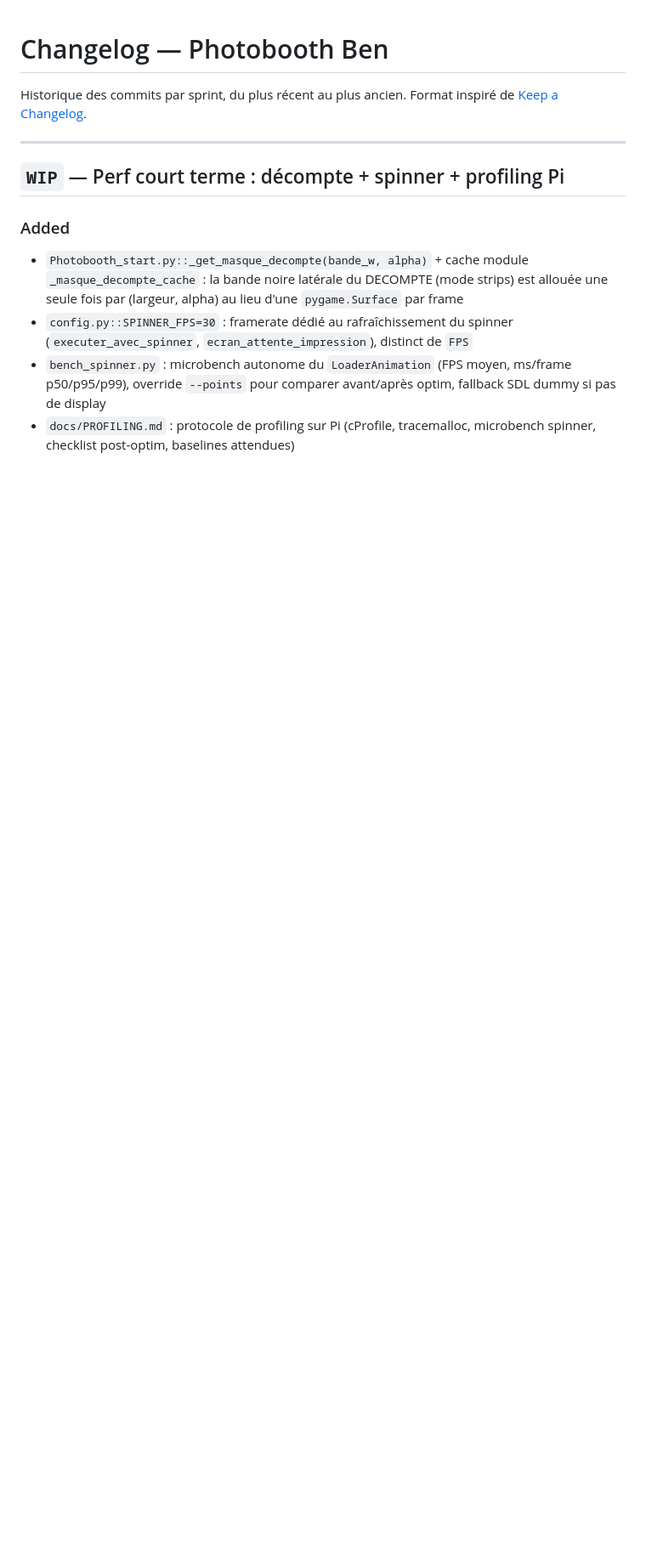
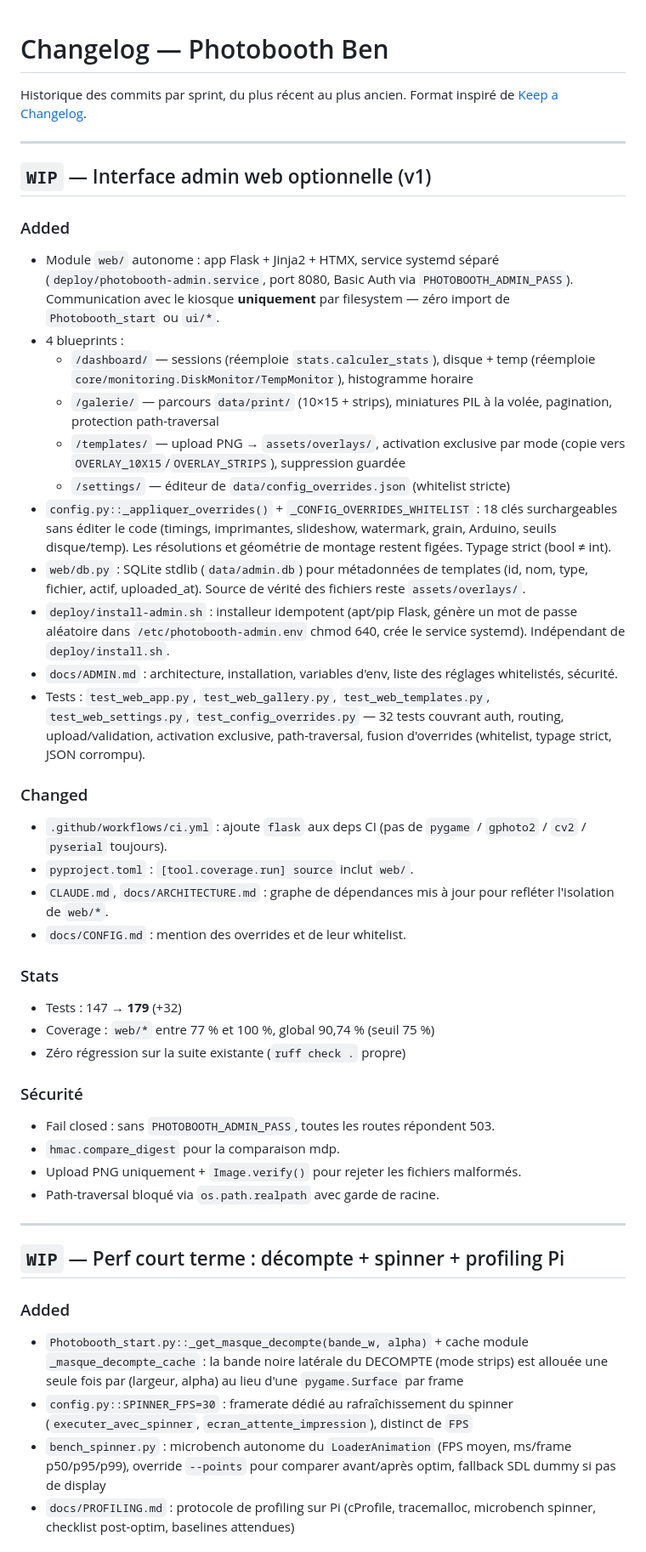
Before and after one commit to simongrossi/Photobooth_Ben, a Markdown page: docs/CHANGELOG.md, the part around the change. Shown at 85% size. Rendered like a GitHub page; blank space fills up the shorter version.

Commit message:
docs: changelog + roadmap + ideas pour l'admin web v1
Documente ce qui est livré (entrée WIP dans CHANGELOG, bloc "fait" dans
ROADMAP), marque les items correspondants de IDEAS.md comme livrés
(remote admin dashboard, web-based config editor), et clarifie ce qui
reste en v2 admin vs long terme (WiFi config, partage, config live
reload, AP mode + captive portal).

Co-Authored-By: Claude Opus 4.7 (1M context) <noreply@anthropic.com>

```diff
--- a/docs/CHANGELOG.md
+++ b/docs/CHANGELOG.md
@@ -2,6 +2,59 @@
 
 Historique des commits par sprint, du plus récent au plus ancien.
 Format inspiré de [Keep a Changelog](https://keepachangelog.com/fr).
+
+---
+
+## `WIP` — Interface admin web optionnelle (v1)
+
+### Added
+- Module `web/` autonome : app Flask + Jinja2 + HTMX, service systemd séparé
+  (`deploy/photobooth-admin.service`, port 8080, Basic Auth via
+  `PHOTOBOOTH_ADMIN_PASS`). Communication avec le kiosque **uniquement** par
+  filesystem — zéro import de `Photobooth_start` ou `ui/*`.
+- 4 blueprints :
+  - `/dashboard/` — sessions (réemploie `stats.calculer_stats`), disque + temp
+    (réemploie `core/monitoring.DiskMonitor/TempMonitor`), histogramme horaire
+  - `/galerie/` — parcours `data/print/` (10×15 + strips), miniatures PIL à la
+    volée, pagination, protection path-traversal
+  - `/templates/` — upload PNG → `assets/overlays/`, activation exclusive par
+    mode (copie vers `OVERLAY_10X15`/`OVERLAY_STRIPS`), suppression guardée
+  - `/settings/` — éditeur de `data/config_overrides.json` (whitelist stricte)
+- `config.py::_appliquer_overrides()` + `_CONFIG_OVERRIDES_WHITELIST` : 18 clés
+  surchargeables sans éditer le code (timings, imprimantes, slideshow,
+  watermark, grain, Arduino, seuils disque/temp). Les résolutions et géométrie
+  de montage restent figées. Typage strict (bool ≠ int).
+- `web/db.py` : SQLite stdlib (`data/admin.db`) pour métadonnées de templates
+  (id, nom, type, fichier, actif, uploaded_at). Source de vérité des fichiers
+  reste `assets/overlays/`.
+- `deploy/install-admin.sh` : installeur idempotent (apt/pip Flask, génère un
+  mot de passe aléatoire dans `/etc/photobooth-admin.env` chmod 640, crée le
+  service systemd). Indépendant de `deploy/install.sh`.
+- `docs/ADMIN.md` : architecture, installation, variables d'env, liste des
+  réglages whitelistés, sécurité.
+- Tests : `test_web_app.py`, `test_web_gallery.py`, `test_web_templates.py`,
+  `test_web_settings.py`, `test_config_overrides.py` — 32 tests couvrant auth,
+  routing, upload/validation, activation exclusive, path-traversal, fusion
+  d'overrides (whitelist, typage strict, JSON corrompu).
+
+### Changed
+- `.github/workflows/ci.yml` : ajoute `flask` aux deps CI (pas de `pygame` /
+  `gphoto2` / `cv2` / `pyserial` toujours).
+- `pyproject.toml` : `[tool.coverage.run] source` inclut `web/`.
+- `CLAUDE.md`, `docs/ARCHITECTURE.md` : graphe de dépendances mis à jour pour
+  refléter l'isolation de `web/*`.
+- `docs/CONFIG.md` : mention des overrides et de leur whitelist.
+
+### Stats
+- Tests : 147 → **179** (+32)
+- Coverage : `web/*` entre 77 % et 100 %, global 90,74 % (seuil 75 %)
+- Zéro régression sur la suite existante (`ruff check .` propre)
+
+### Sécurité
+- Fail closed : sans `PHOTOBOOTH_ADMIN_PASS`, toutes les routes répondent 503.
+- `hmac.compare_digest` pour la comparaison mdp.
+- Upload PNG uniquement + `Image.verify()` pour rejeter les fichiers malformés.
+- Path-traversal bloqué via `os.path.realpath` avec garde de racine.
 
 ---
 
```
Also changed, not shown: docs/IDEAS.md (+6 -4 lines), docs/ROADMAP.md (+12 -9 lines).
